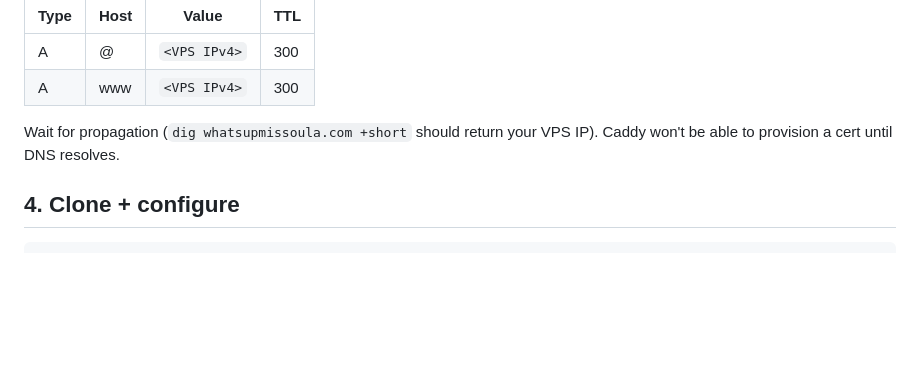
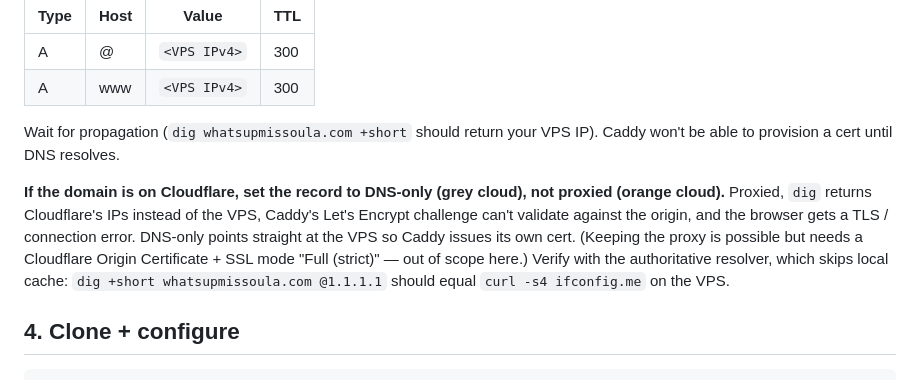
Before and after one commit to andymorse/whatupmissoula, a Markdown page: docs/deploy.md, the part around the change. Drawn GitHub-style; blank space fills up the shorter version.

```diff
--- a/docs/deploy.md
+++ b/docs/deploy.md
@@ -66,6 +66,16 @@ In your registrar's DNS panel:
 
 Wait for propagation (`dig whatsupmissoula.com +short` should return your VPS IP).
 Caddy won't be able to provision a cert until DNS resolves.
+
+**If the domain is on Cloudflare, set the record to DNS-only (grey cloud),
+not proxied (orange cloud).** Proxied, `dig` returns Cloudflare's IPs instead
+of the VPS, Caddy's Let's Encrypt challenge can't validate against the origin,
+and the browser gets a TLS / connection error. DNS-only points straight at the
+VPS so Caddy issues its own cert. (Keeping the proxy is possible but needs a
+Cloudflare Origin Certificate + SSL mode "Full (strict)" — out of scope here.)
+Verify with the authoritative resolver, which skips local cache:
+`dig +short whatsupmissoula.com @1.1.1.1` should equal `curl -s4 ifconfig.me`
+on the VPS.
 
 ## 4. Clone + configure
 
```
Also changed, not shown: README.md (+14 -3 lines).
